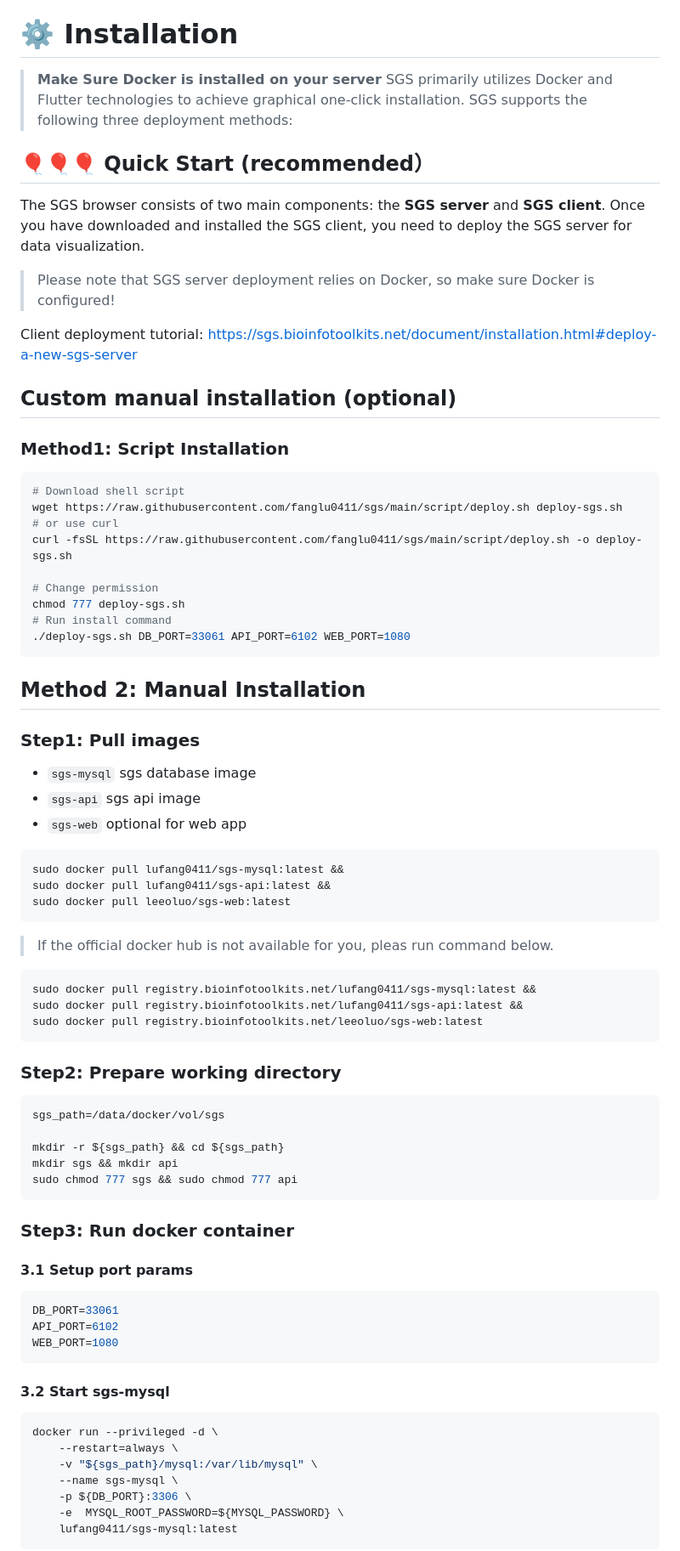
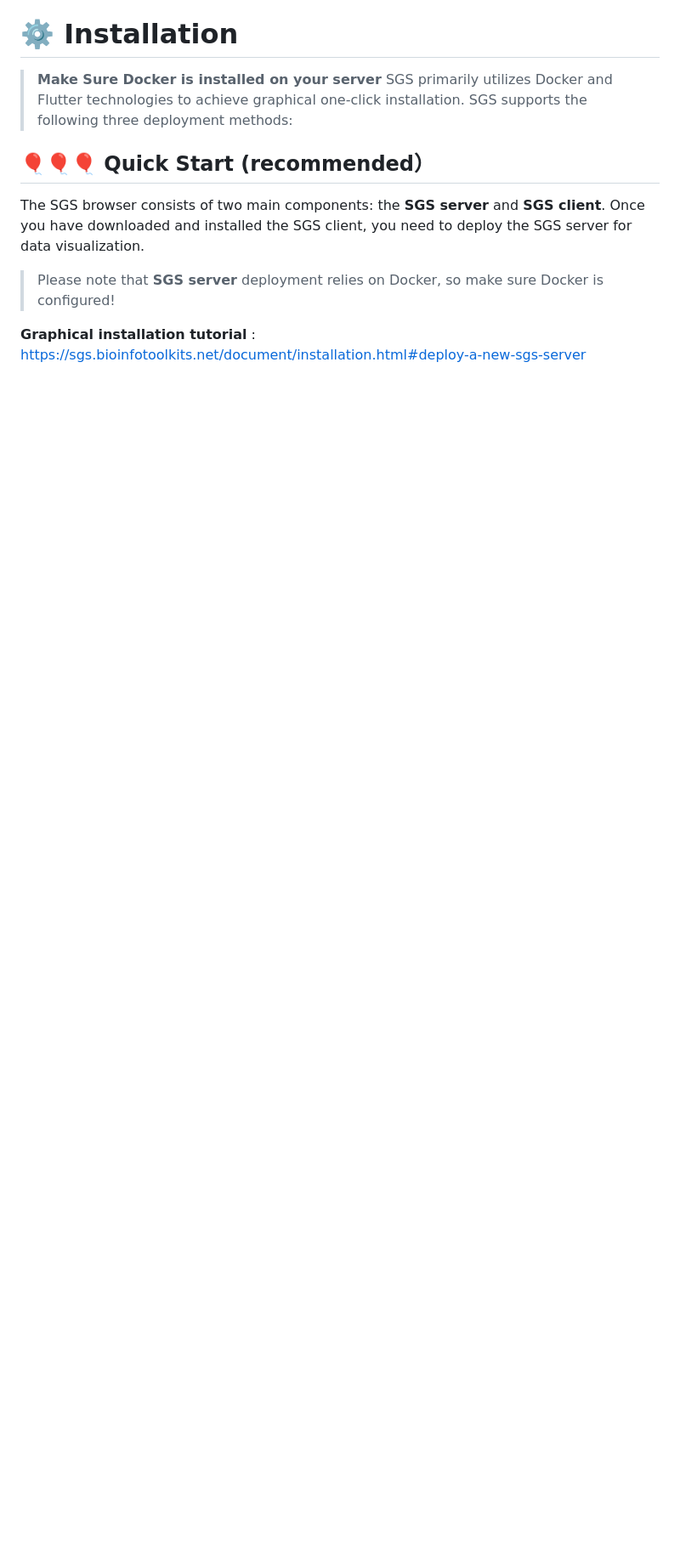
Before and after one commit to fanglu0411/sgs, a Markdown page: README.md, the part around one of its changes. Shown at 85% size. Drawn GitHub-style; blank space fills up the shorter version.

````diff
--- a/README.md
+++ b/README.md
@@ -29,75 +29,7 @@ SGS primarily utilizes Docker and Flutter technologies to achieve graphical one-
 
 ## 🎈🎈🎈 Quick Start (recommended）
 The SGS browser consists of two main components: the **SGS server** and **SGS client**. Once you have downloaded and installed the SGS client, you need to deploy the SGS server for data visualization.
-> Please note that SGS server deployment relies on Docker, so make sure Docker is configured!
+> Please note that **SGS server** deployment relies on Docker, so make sure Docker is configured!
 
-Client deployment tutorial: https://sgs.bioinfotoolkits.net/document/installation.html#deploy-a-new-sgs-server
+**Graphical installation tutorial** : https://sgs.bioinfotoolkits.net/document/installation.html#deploy-a-new-sgs-server
 
-## Custom manual installation (optional)
-### Method1: Script Installation
-```sh
-# Download shell script
-wget https://raw.githubusercontent.com/fanglu0411/sgs/main/script/deploy.sh deploy-sgs.sh
-# or use curl
-curl -fsSL https://raw.githubusercontent.com/fanglu0411/sgs/main/script/deploy.sh -o deploy-sgs.sh
-
-# Change permission
-chmod 777 deploy-sgs.sh
-# Run install command
-./deploy-sgs.sh DB_PORT=33061 API_PORT=6102 WEB_PORT=1080
-```
-
-## Method 2: Manual Installation
-
-### Step1: Pull images
-
-- `sgs-mysql` sgs database image
-- `sgs-api` sgs api image
-- `sgs-web` optional for web app
-
-```sh
-sudo docker pull lufang0411/sgs-mysql:latest &&
-sudo docker pull lufang0411/sgs-api:latest &&
-sudo docker pull leeoluo/sgs-web:latest
-```
-
-> If the official docker hub is not available for you, pleas run command below.
-
-```sh
-sudo docker pull registry.bioinfotoolkits.net/lufang0411/sgs-mysql:latest &&
-sudo docker pull registry.bioinfotoolkits.net/lufang0411/sgs-api:latest &&
-sudo docker pull registry.bioinfotoolkits.net/leeoluo/sgs-web:latest
-```
-
-### Step2: Prepare working directory
-
-```sh
-sgs_path=/data/docker/vol/sgs
-
-mkdir -r ${sgs_path} && cd ${sgs_path}
-mkdir sgs && mkdir api
-sudo chmod 777 sgs && sudo chmod 777 api
-```
-
-### Step3: Run docker container
-
-#### 3.1 Setup port params
-
-```sh
-DB_PORT=33061
-API_PORT=6102
-WEB_PORT=1080
-```
-
-#### 3.2 Start sgs-mysql
-
-```sh
-docker run --privileged -d \
-    --restart=always \
-    -v "${sgs_path}/mysql:/var/lib/mysql" \
-    --name sgs-mysql \
-    -p ${DB_PORT}:3306 \
-    -e  MYSQL_ROOT_PASSWORD=${MYSQL_PASSWORD} \
-    lufang0411/sgs-mysql:latest
-```
-
````
Also changed, not shown: other parts of README.md (+1 -24 lines).
